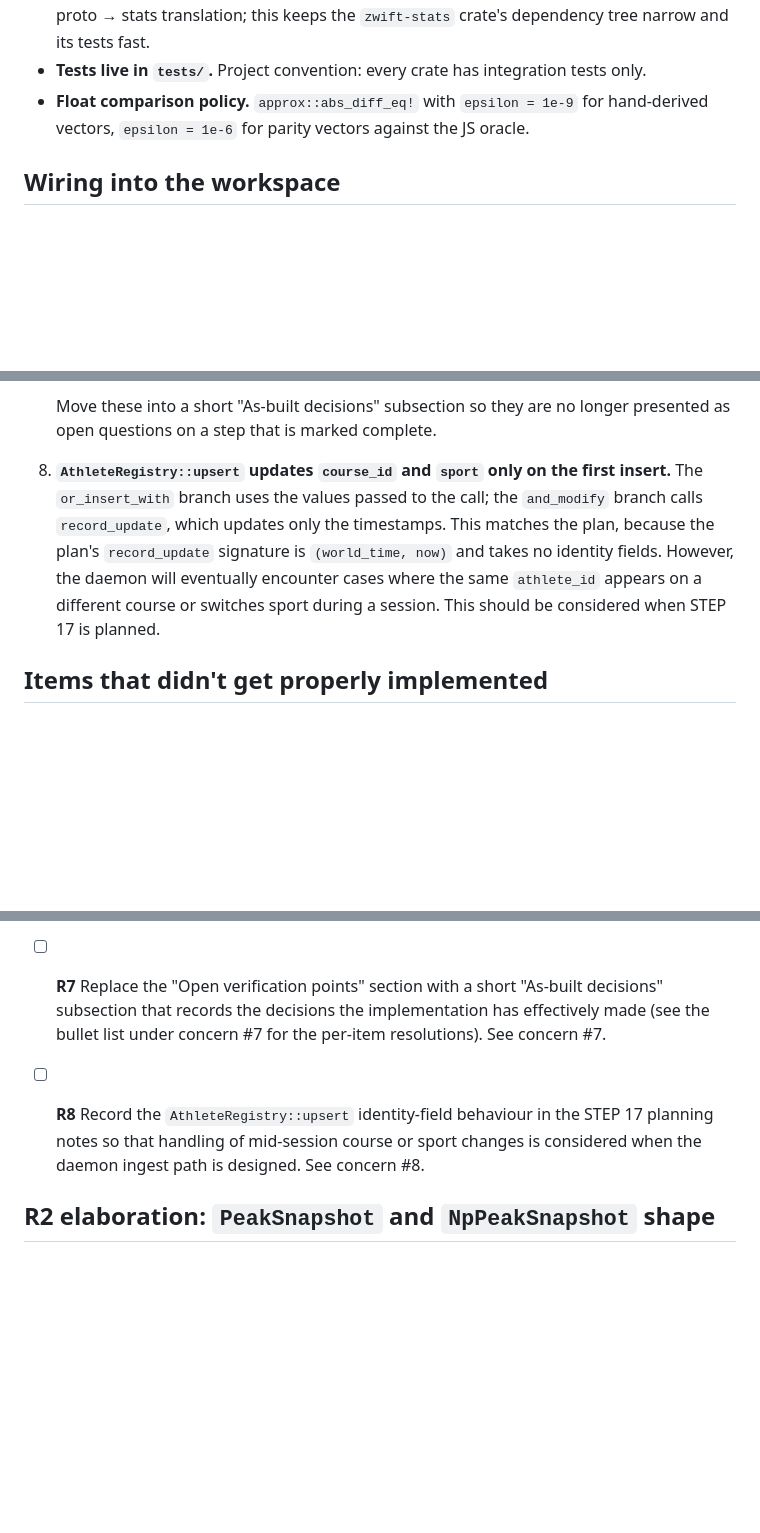
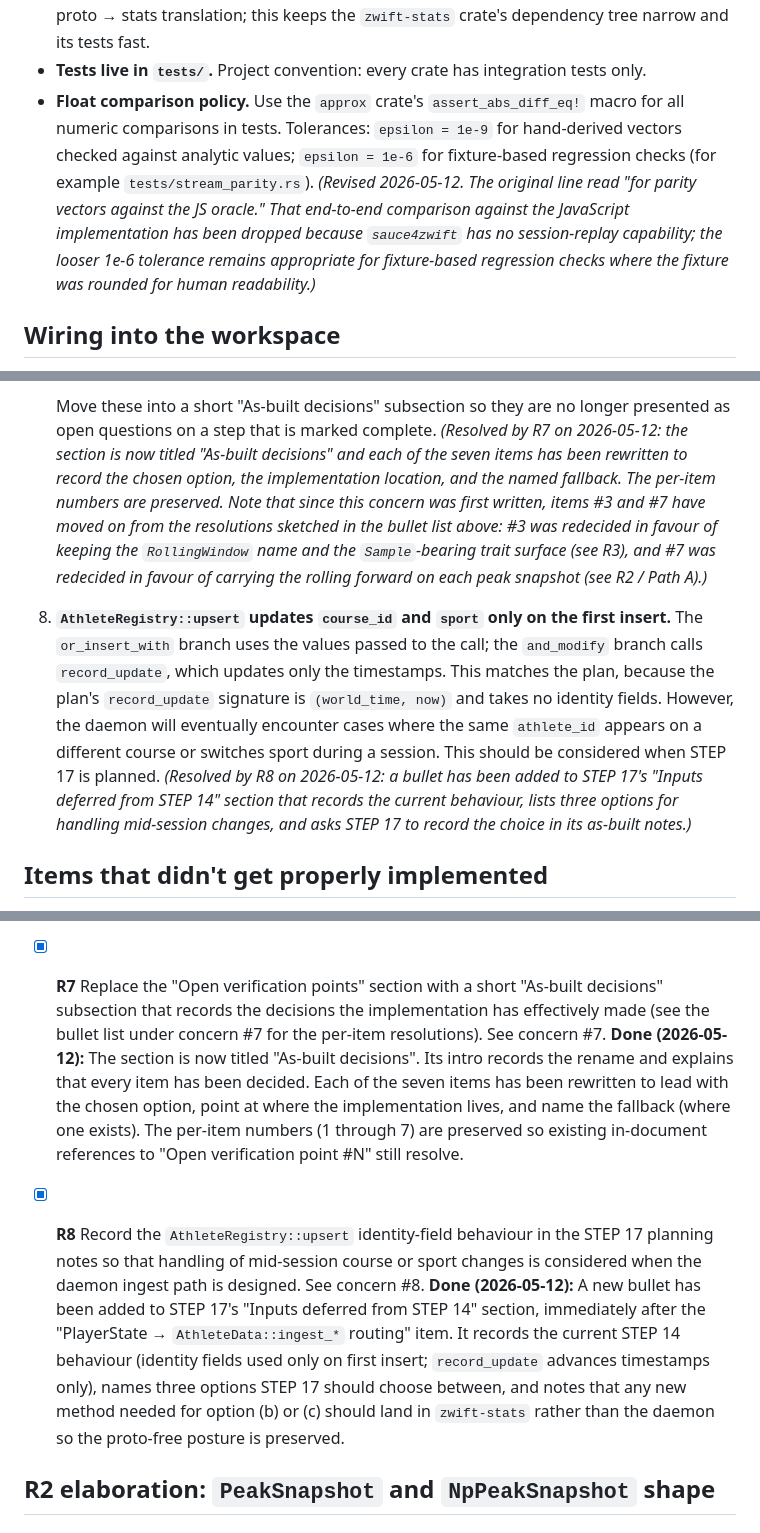
Before and after one commit to puckdoug/ranchero, a Markdown page: docs/plans/STEP-14-athlete-data.md, 3 parts joined by grey strips. GitHub-like rendering; blank space fills up the shorter version.

Commit message:
finalizing documentaton for athlete data implementation

```diff
--- a/docs/plans/STEP-14-athlete-data.md
+++ b/docs/plans/STEP-14-athlete-data.md
@@ -1054,9 +1057,17 @@ notes appended to this file.
   dependency tree narrow and its tests fast.
 - **Tests live in `tests/`.** Project convention: every crate has
   integration tests only.
-- **Float comparison policy.** `approx::abs_diff_eq!` with
-  `epsilon = 1e-9` for hand-derived vectors, `epsilon = 1e-6` for
-  parity vectors against the JS oracle.
+- **Float comparison policy.** Use the `approx` crate's
+  `assert_abs_diff_eq!` macro for all numeric comparisons in tests.
+  Tolerances: `epsilon = 1e-9` for hand-derived vectors checked
+  against analytic values; `epsilon = 1e-6` for fixture-based
+  regression checks (for example `tests/stream_parity.rs`).
+  *(Revised 2026-05-12. The original line read "for parity vectors
+  against the JS oracle." That end-to-end comparison against the
+  JavaScript implementation has been dropped because `sauce4zwift`
+  has no session-replay capability; the looser 1e-6 tolerance
+  remains appropriate for fixture-based regression checks where
+  the fixture was rounded for human readability.)*
 
 ## Wiring into the workspace
 
@@ -1239,7 +1250,16 @@ were called out in the as-built notes inside the checklist itself.
 
    Move these into a short "As-built decisions" subsection so they
    are no longer presented as open questions on a step that is
-   marked complete.
+   marked complete. *(Resolved by R7 on 2026-05-12: the section is
+   now titled "As-built decisions" and each of the seven items has
+   been rewritten to record the chosen option, the implementation
+   location, and the named fallback. The per-item numbers are
+   preserved. Note that since this concern was first written, items
+   #3 and #7 have moved on from the resolutions sketched in the
+   bullet list above: #3 was redecided in favour of keeping the
+   `RollingWindow` name and the `Sample`-bearing trait surface (see
+   R3), and #7 was redecided in favour of carrying the rolling
+   forward on each peak snapshot (see R2 / Path A).)*
 
 8. **`AthleteRegistry::upsert` updates `course_id` and `sport` only
    on the first insert.** The `or_insert_with` branch uses the values
@@ -1249,7 +1269,11 @@ were called out in the as-built notes inside the checklist itself.
    takes no identity fields. However, the daemon will eventually
    encounter cases where the same `athlete_id` appears on a different
    course or switches sport during a session. This should be
-   considered when STEP 17 is planned.
+   considered when STEP 17 is planned. *(Resolved by R8 on
+   2026-05-12: a bullet has been added to STEP 17's "Inputs deferred
+   from STEP 14" section that records the current behaviour, lists
+   three options for handling mid-session changes, and asks STEP 17
+   to record the choice in its as-built notes.)*
 
 ## Items that didn't get properly implemented
 
@@ -1360,16 +1384,32 @@ plan has been brought into agreement.
       change was required. Test still passes (98 in the full
       suite); no clippy warnings.
 
-- [ ] **R7** Replace the "Open verification points" section with a
+- [x] **R7** Replace the "Open verification points" section with a
       short "As-built decisions" subsection that records the
       decisions the implementation has effectively made (see the
       bullet list under concern #7 for the per-item resolutions).
-      See concern #7.
-
-- [ ] **R8** Record the `AthleteRegistry::upsert` identity-field
+      See concern #7. **Done (2026-05-12):** The section is now
+      titled "As-built decisions". Its intro records the rename
+      and explains that every item has been decided. Each of the
+      seven items has been rewritten to lead with the chosen
+      option, point at where the implementation lives, and name
+      the fallback (where one exists). The per-item numbers (1
+      through 7) are preserved so existing in-document references
+      to "Open verification point #N" still resolve.
+
+- [x] **R8** Record the `AthleteRegistry::upsert` identity-field
       behaviour in the STEP 17 planning notes so that handling of
       mid-session course or sport changes is considered when the
-      daemon ingest path is designed. See concern #8.
+      daemon ingest path is designed. See concern #8. **Done
+      (2026-05-12):** A new bullet has been added to STEP 17's
+      "Inputs deferred from STEP 14" section, immediately after the
+      "PlayerState → `AthleteData::ingest_*` routing" item. It
+      records the current STEP 14 behaviour (identity fields used
+      only on first insert; `record_update` advances timestamps
+      only), names three options STEP 17 should choose between,
+      and notes that any new method needed for option (b) or (c)
+      should land in `zwift-stats` rather than the daemon so the
+      proto-free posture is preserved.
 
 ## R2 elaboration: `PeakSnapshot` and `NpPeakSnapshot` shape
 
```
Also changed, not shown: other parts of docs/plans/STEP-14-athlete-data.md (+83 -80 lines), docs/plans/STEP-17-web-server.md (+23 -0 lines).
